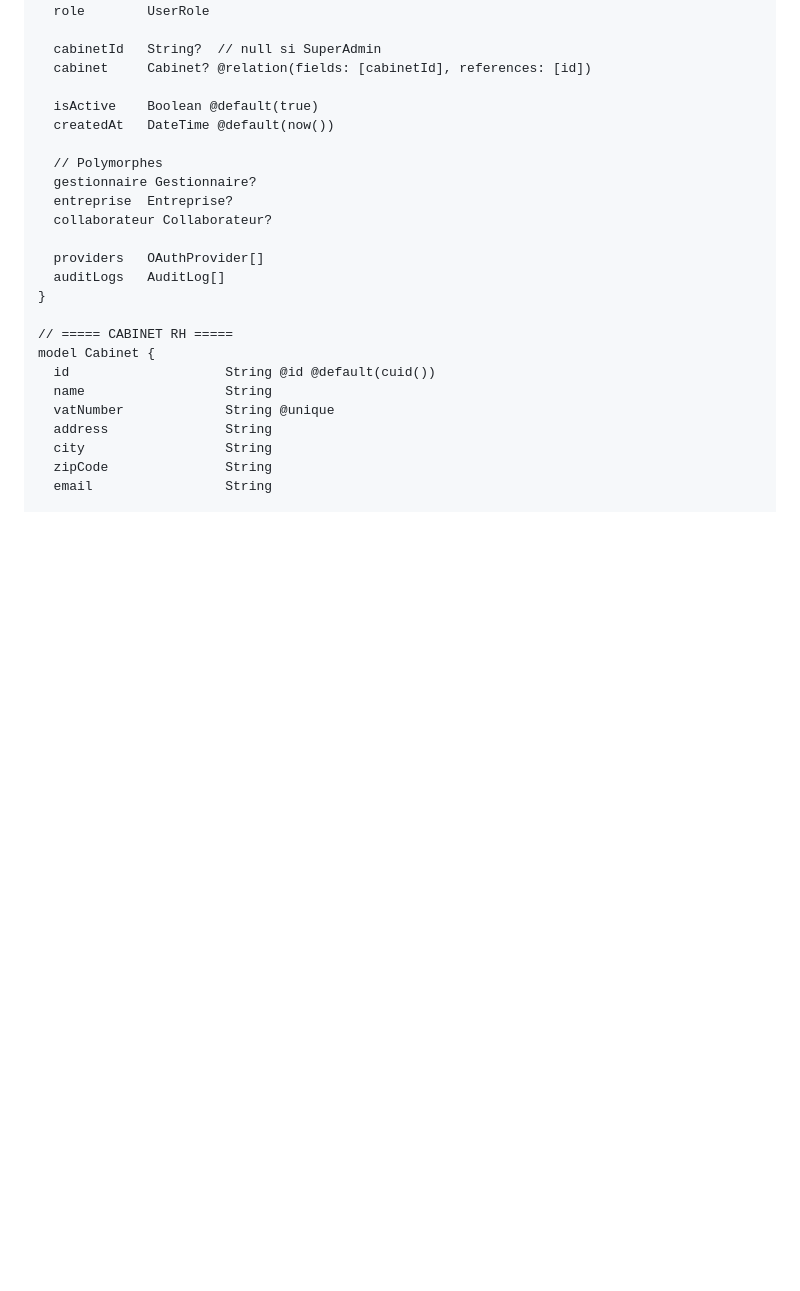
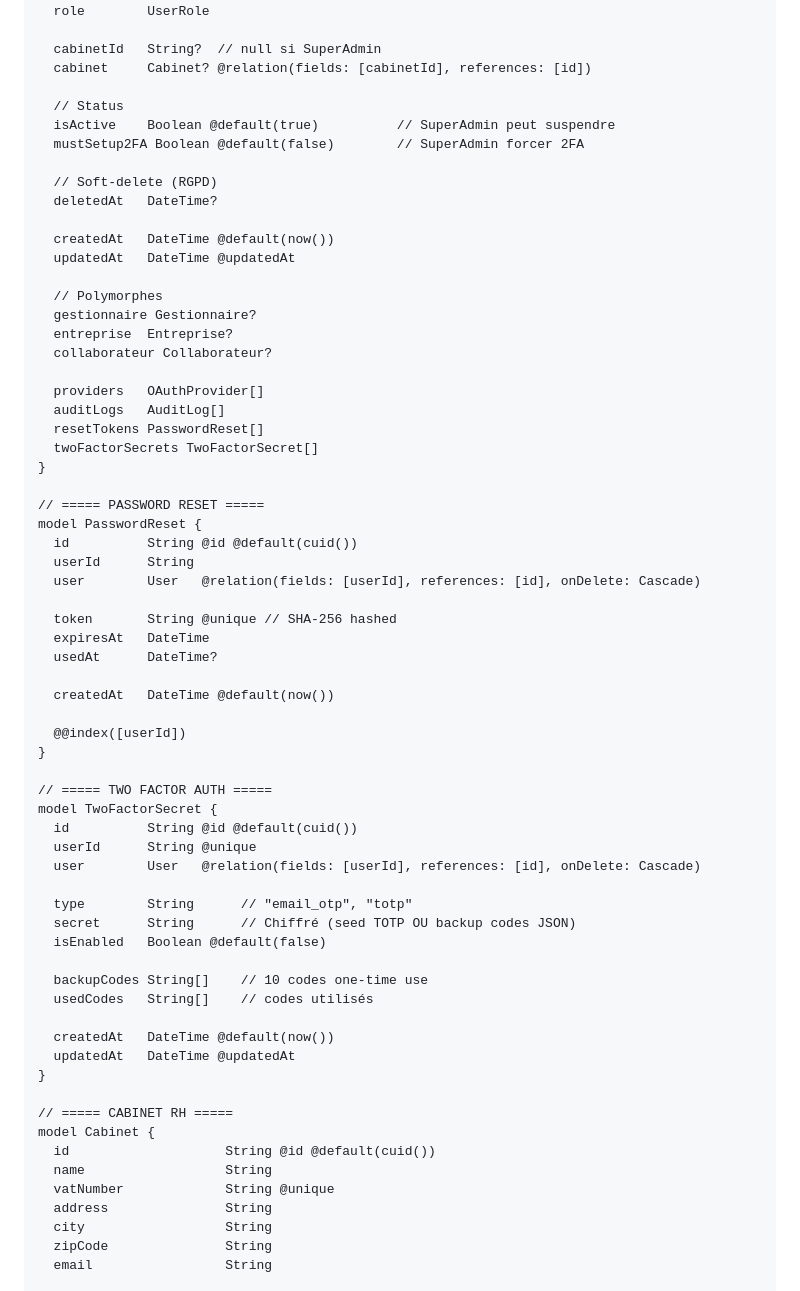
Before and after one commit to Adri-2310/TFE, a Markdown page: SPEC_FINAL.md, the part around one of its changes. Rendered like a GitHub page; blank space fills up the shorter version.

```diff
--- a/SPEC_FINAL.md
+++ b/SPEC_FINAL.md
@@ -153,8 +183,15 @@ model User {
   cabinetId   String?  // null si SuperAdmin
   cabinet     Cabinet? @relation(fields: [cabinetId], references: [id])
 
-  isActive    Boolean @default(true)
+  // Status
+  isActive    Boolean @default(true)          // SuperAdmin peut suspendre
+  mustSetup2FA Boolean @default(false)        // SuperAdmin forcer 2FA
+
+  // Soft-delete (RGPD)
+  deletedAt   DateTime?
+
   createdAt   DateTime @default(now())
+  updatedAt   DateTime @updatedAt
 
   // Polymorphes
   gestionnaire Gestionnaire?
@@ -163,6 +200,40 @@ model User {
 
   providers   OAuthProvider[]
   auditLogs   AuditLog[]
+  resetTokens PasswordReset[]
+  twoFactorSecrets TwoFactorSecret[]
+}
+
+// ===== PASSWORD RESET =====
+model PasswordReset {
+  id          String @id @default(cuid())
+  userId      String
+  user        User   @relation(fields: [userId], references: [id], onDelete: Cascade)
+
+  token       String @unique // SHA-256 hashed
+  expiresAt   DateTime
+  usedAt      DateTime?
+
+  createdAt   DateTime @default(now())
+
+  @@index([userId])
+}
+
+// ===== TWO FACTOR AUTH =====
+model TwoFactorSecret {
+  id          String @id @default(cuid())
+  userId      String @unique
+  user        User   @relation(fields: [userId], references: [id], onDelete: Cascade)
+
+  type        String      // "email_otp", "totp"
+  secret      String      // Chiffré (seed TOTP OU backup codes JSON)
+  isEnabled   Boolean @default(false)
+
+  backupCodes String[]    // 10 codes one-time use
+  usedCodes   String[]    // codes utilisés
+
+  createdAt   DateTime @default(now())
+  updatedAt   DateTime @updatedAt
 }
 
 // ===== CABINET RH =====
```
Also changed, not shown: other parts of SPEC_FINAL.md (+40 -10 lines).
